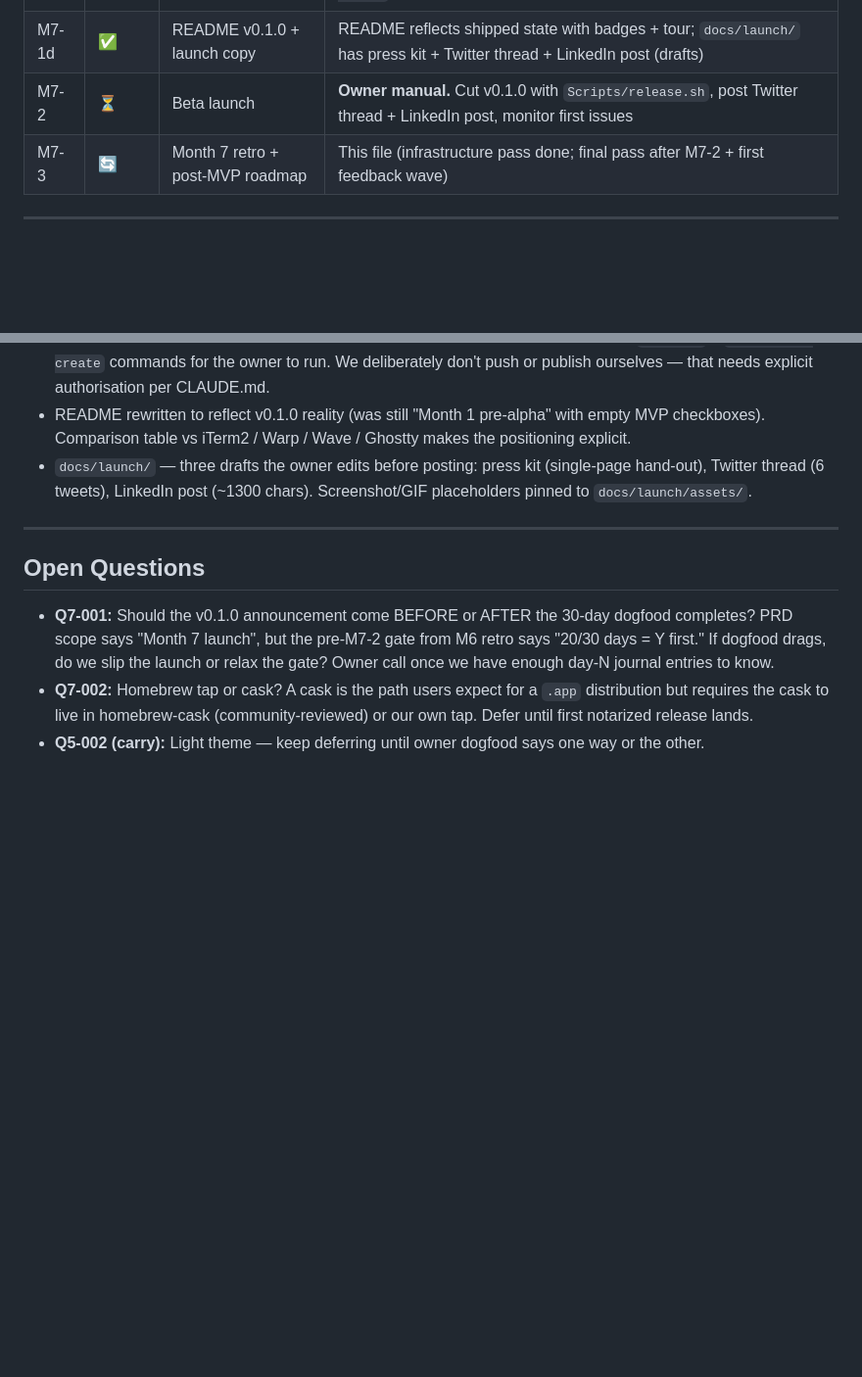
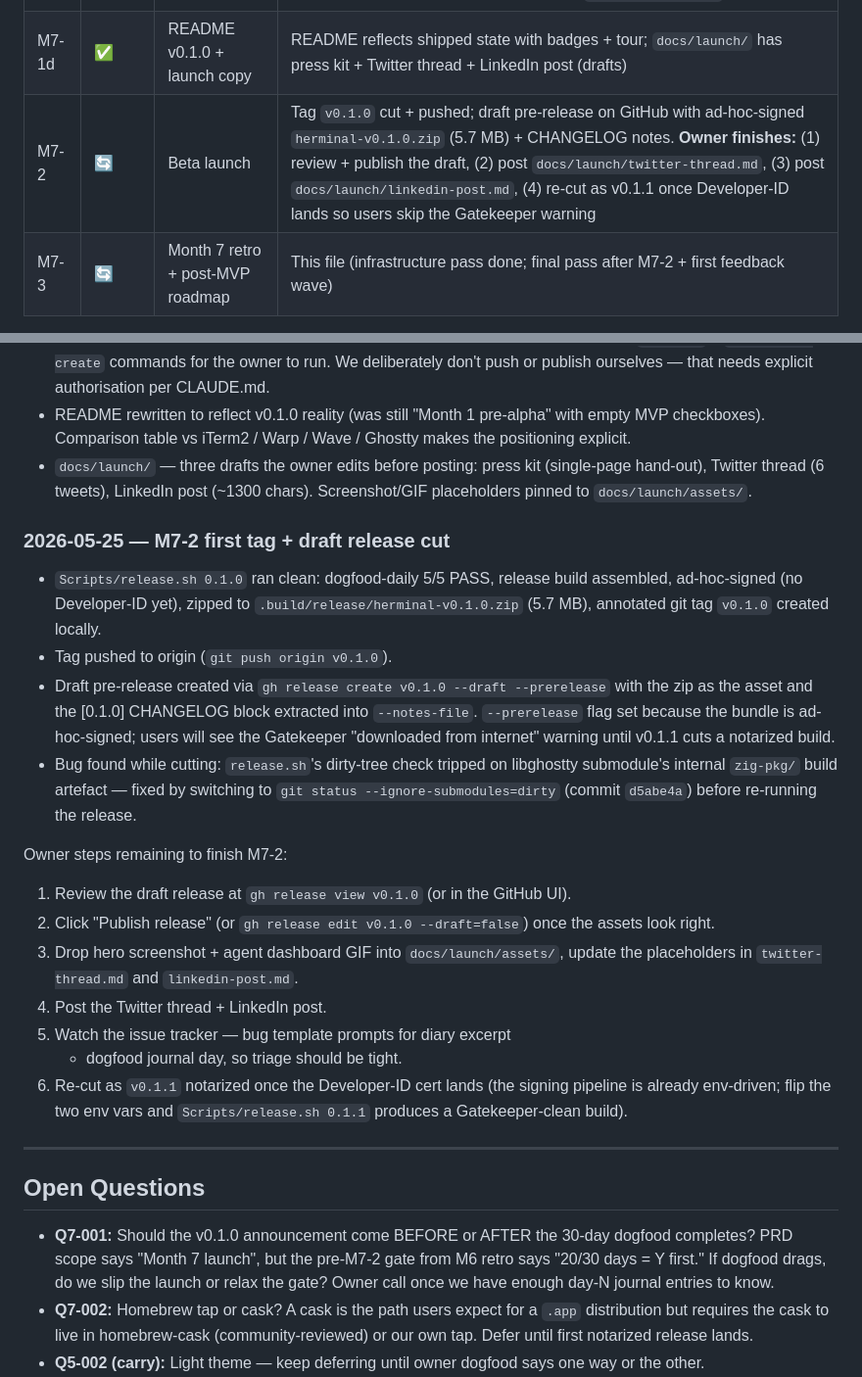
Before and after one commit to hoangperry/herminal, a Markdown page: docs/backlog/month-7.md, 2 parts joined by grey strips. Shown at 98% size. Rendered like a GitHub page; blank space fills up the shorter version.

Commit message:
docs: M7-2 first tag + draft pre-release cut
Records the v0.1.0 cut + push that just landed. Tag pushed to
origin, draft pre-release on GitHub with the ad-hoc-signed
herminal-v0.1.0.zip (5.7 MB) and the full [0.1.0] CHANGELOG block
as notes.

Pre-release flag is set deliberately — ad-hoc signing means users
will hit the Gatekeeper "downloaded from internet" warning until
v0.1.1 cuts a notarized build (waits on Developer-ID enrolment).

Six-step owner finish-list at the bottom: review + publish, drop
real screenshots into docs/launch/assets/, post Twitter + LinkedIn,
watch the issue tracker, re-cut as v0.1.1 once the cert lands.

```diff
--- a/docs/backlog/month-7.md
+++ b/docs/backlog/month-7.md
@@ -20,7 +20,7 @@ done; days 2-30 ongoing), plus the post-MVP defer list from M6-3.
 | M7-1b | ✅ | CI — GitHub Actions | Two-lane workflow (core-libs fast, full-build slow); caches SPM + libghostty xcframework |
 | M7-1c | ✅ | Release tooling | `CHANGELOG.md` (Keep-a-Changelog 1.1), `Scripts/release.sh` (version-gated, dogfood-daily-gated, signed, prints `gh release create` line) |
 | M7-1d | ✅ | README v0.1.0 + launch copy | README reflects shipped state with badges + tour; `docs/launch/` has press kit + Twitter thread + LinkedIn post (drafts) |
-| M7-2 | ⏳ | Beta launch | **Owner manual.** Cut v0.1.0 with `Scripts/release.sh`, post Twitter thread + LinkedIn post, monitor first issues |
+| M7-2 | 🔄 | Beta launch | Tag `v0.1.0` cut + pushed; draft pre-release on GitHub with ad-hoc-signed `herminal-v0.1.0.zip` (5.7 MB) + CHANGELOG notes. **Owner finishes:** (1) review + publish the draft, (2) post `docs/launch/twitter-thread.md`, (3) post `docs/launch/linkedin-post.md`, (4) re-cut as v0.1.1 once Developer-ID lands so users skip the Gatekeeper warning |
 | M7-3 | 🔄 | Month 7 retro + post-MVP roadmap | This file (infrastructure pass done; final pass after M7-2 + first feedback wave) |
 
 ---
@@ -152,6 +152,40 @@ want to *share* the diary on crash reports:
   LinkedIn post (~1300 chars). Screenshot/GIF placeholders pinned
   to `docs/launch/assets/`.
 
+### 2026-05-25 — M7-2 first tag + draft release cut
+
+- `Scripts/release.sh 0.1.0` ran clean: dogfood-daily 5/5 PASS,
+  release build assembled, ad-hoc-signed (no Developer-ID yet),
+  zipped to `.build/release/herminal-v0.1.0.zip` (5.7 MB), annotated
+  git tag `v0.1.0` created locally.
+- Tag pushed to origin (`git push origin v0.1.0`).
+- Draft pre-release created via `gh release create v0.1.0 --draft
+  --prerelease` with the zip as the asset and the [0.1.0] CHANGELOG
+  block extracted into `--notes-file`. `--prerelease` flag set
+  because the bundle is ad-hoc-signed; users will see the Gatekeeper
+  "downloaded from internet" warning until v0.1.1 cuts a notarized
+  build.
+- Bug found while cutting: `release.sh`'s dirty-tree check tripped
+  on libghostty submodule's internal `zig-pkg/` build artefact —
+  fixed by switching to `git status --ignore-submodules=dirty`
+  (commit `d5abe4a`) before re-running the release.
+
+Owner steps remaining to finish M7-2:
+1. Review the draft release at
+   `gh release view v0.1.0` (or in the GitHub UI).
+2. Click "Publish release" (or `gh release edit v0.1.0 --draft=false`)
+   once the assets look right.
+3. Drop hero screenshot + agent dashboard GIF into
+   `docs/launch/assets/`, update the placeholders in
+   `twitter-thread.md` and `linkedin-post.md`.
+4. Post the Twitter thread + LinkedIn post.
+5. Watch the issue tracker — bug template prompts for diary excerpt
+   + dogfood journal day, so triage should be tight.
+6. Re-cut as `v0.1.1` notarized once the Developer-ID cert lands
+   (the signing pipeline is already env-driven; flip the two env
+   vars and `Scripts/release.sh 0.1.1` produces a Gatekeeper-clean
+   build).
+
 ---
 
 ## Open Questions
```
